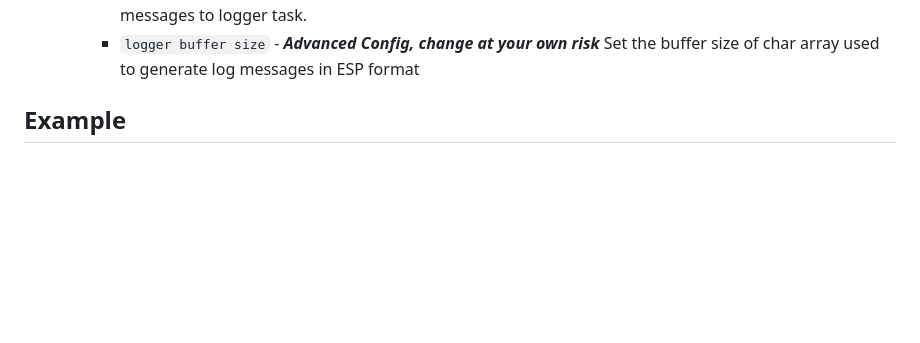
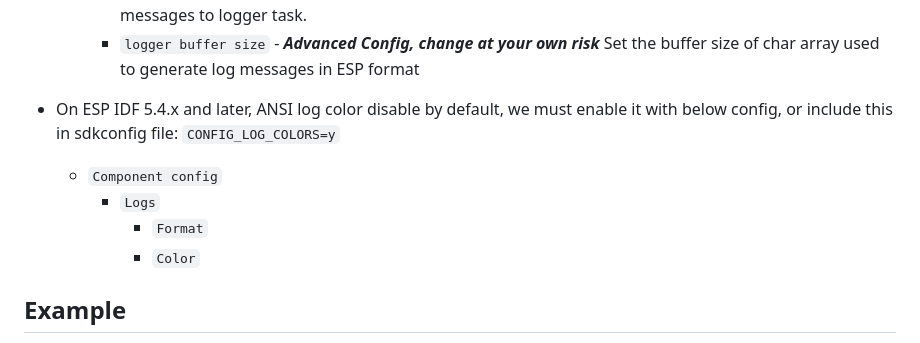
Before and after one commit to VedantParanjape/esp-wifi-logger, a Markdown page: README.md, the part around the change. Rendered like a GitHub page; blank space fills up the shorter version.

Commit message:
Update README.md about ESP IDF 5.4.x
Must enable ANSI log color on ESP IDF 5.4.x and later

```diff
--- a/README.md
+++ b/README.md
@@ -98,6 +98,11 @@ idf.py menuconfig
       * `Websocket Server URI` - Sets the URI of Websocket server, where logs are to be sent
     * `Queue Size` - ***Advanced Config, change at your own risk*** Set the freeRTOS Queue size used to pass log messages to logger task.
     * `logger buffer size` - ***Advanced Config, change at your own risk*** Set the buffer size of char array used to generate log messages in ESP format
+* On ESP IDF 5.4.x and later, ANSI log color disable by default, we must enable it with below config, or include this in sdkconfig file: `CONFIG_LOG_COLORS=y`
+    * `Component config`
+      * `Logs`
+        * `Format`
+         * `Color`
 
 ## Example
 * Detailed Example App: ![https://github.com/VedantParanjape/esp-component-examples/tree/master/esp_wifi_logger_example](https://github.com/VedantParanjape/esp-component-examples/tree/master/esp_wifi_logger_example)
```
